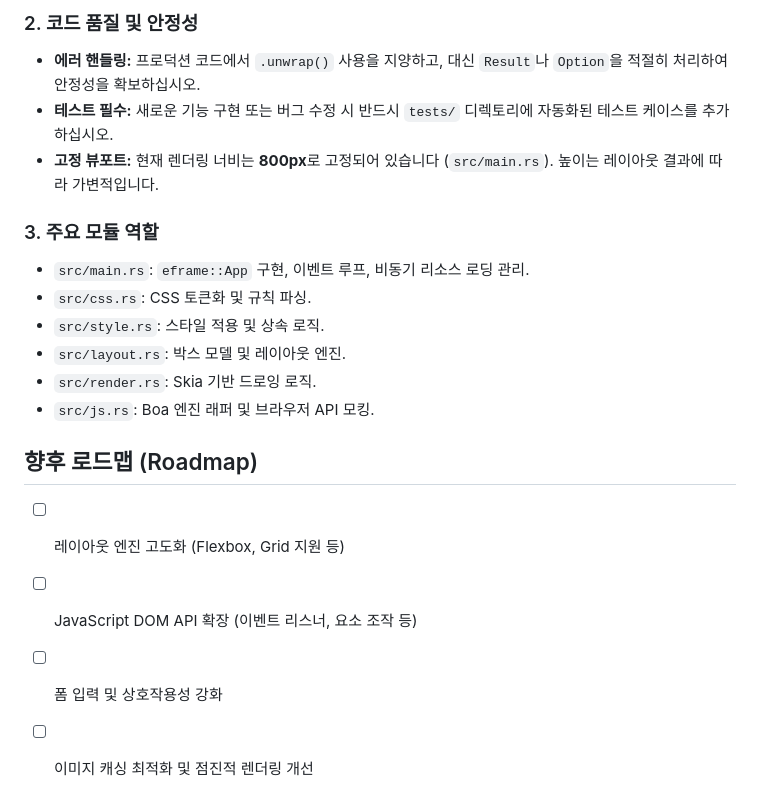
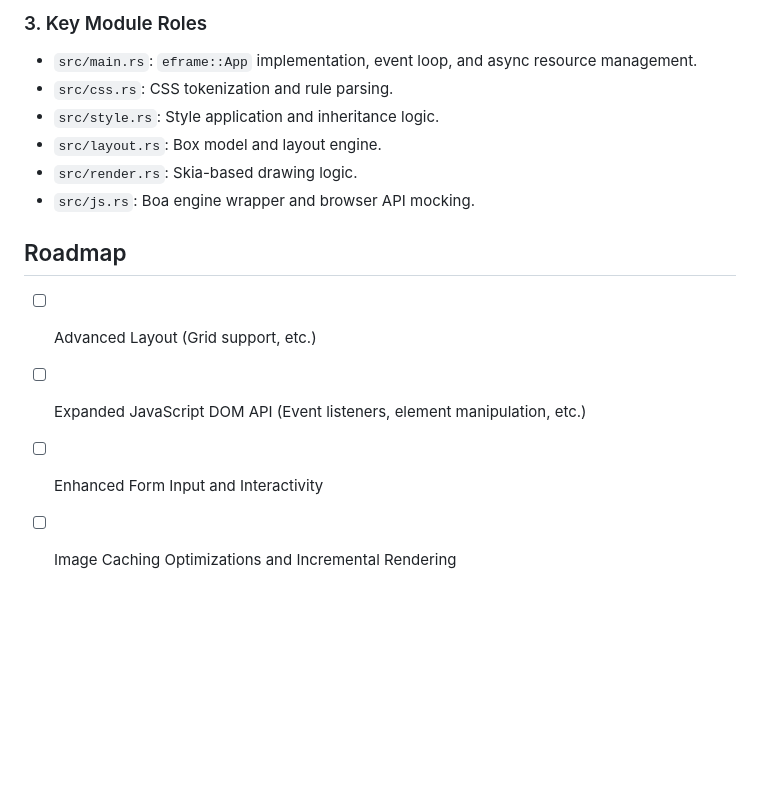
Before and after one commit to dev-yunseong/browser, a Markdown page: GEMINI.md, the part around one of its changes. GitHub-like rendering; blank space fills up the shorter version.

```diff
--- a/GEMINI.md
+++ b/GEMINI.md
@@ -62,19 +66,14 @@ cargo clippy
 
-### 2. 코드 품질 및 안정성
-- **에러 핸들링:** 프로덕션 코드에서 `.unwrap()` 사용을 지양하고, 대신 `Result`나 `Option`을 적절히 처리하여 안정성을 확보하십시오.
-- **테스트 필수:** 새로운 기능 구현 또는 버그 수정 시 반드시 `tests/` 디렉토리에 자동화된 테스트 케이스를 추가하십시오.
-- **고정 뷰포트:** 현재 렌더링 너비는 **800px**로 고정되어 있습니다 (`src/main.rs`). 높이는 레이아웃 결과에 따라 가변적입니다.
+### 3. Key Module Roles
+- `src/main.rs`: `eframe::App` implementation, event loop, and async resource management.
+- `src/css.rs`: CSS tokenization and rule parsing.
+- `src/style.rs`: Style application and inheritance logic.
+- `src/layout.rs`: Box model and layout engine.
+- `src/render.rs`: Skia-based drawing logic.
+- `src/js.rs`: Boa engine wrapper and browser API mocking.
 
-### 3. 주요 모듈 역할
-- `src/main.rs`: `eframe::App` 구현, 이벤트 루프, 비동기 리소스 로딩 관리.
-- `src/css.rs`: CSS 토큰화 및 규칙 파싱.
-- `src/style.rs`: 스타일 적용 및 상속 로직.
-- `src/layout.rs`: 박스 모델 및 레이아웃 엔진.
-- `src/render.rs`: Skia 기반 드로잉 로직.
-- `src/js.rs`: Boa 엔진 래퍼 및 브라우저 API 모킹.
-
-## 향후 로드맵 (Roadmap)
-- [ ] 레이아웃 엔진 고도화 (Flexbox, Grid 지원 등)
-- [ ] JavaScript DOM API 확장 (이벤트 리스너, 요소 조작 등)
-- [ ] 폼 입력 및 상호작용성 강화
-- [ ] 이미지 캐싱 최적화 및 점진적 렌더링 개선
+## Roadmap
+- [ ] Advanced Layout (Grid support, etc.)
+- [ ] Expanded JavaScript DOM API (Event listeners, element manipulation, etc.)
+- [ ] Enhanced Form Input and Interactivity
+- [ ] Image Caching Optimizations and Incremental Rendering
```
Also changed, not shown: other parts of GEMINI.md (+40 -36 lines).
